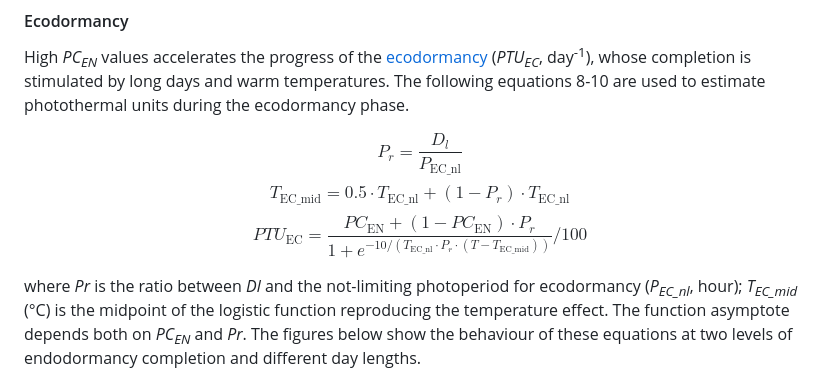
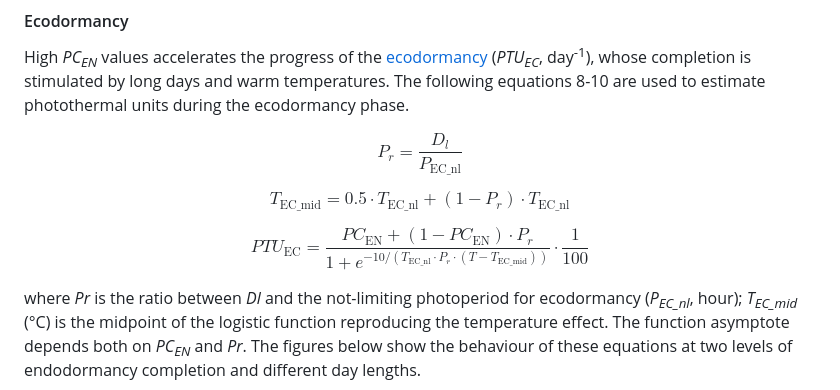
Before and after one commit to GeoModelLab/SWELL, a Markdown page: README.md, the part around one of its changes. Rendered like a GitHub page.

```diff
--- a/README.md
+++ b/README.md
@@ -154,13 +157,15 @@ The resulting function is displayed below.
 High _PC<sub>EN</sub>_ values accelerates the progress of the [ecodormancy](#ecodormancy) (_PTU<sub>EC_</sub>, day<sup>-1</sup>), whose completion is stimulated by long days and warm temperatures. The following equations 8-10 are used to estimate photothermal units during the ecodormancy phase.
 
 $$
-P_r = \frac{D_l}{P_{\text{EC\_nl}}}\tag{9}
+P_r = \frac{D_l}{P_{\text{EC\_nl}}} \tag{9}
 $$
+
 $$
-T_{\text{EC\_mid}} = 0.5 \cdot T_{\text{EC\_nl}} + (1 - P_r) \cdot T_{\text{EC\_nl}}\tag{10}
+T_{\text{EC\_mid}} = 0.5 \cdot T_{\text{EC\_nl}} + (1 - P_r) \cdot T_{\text{EC\_nl}} \tag{10}
 $$
+
 $$
-PTU_{\text{EC}} = \frac{PC_{\text{EN}} + (1 - PC_{\text{EN}}) \cdot P_r}{1 + e^{-10/(T_{\text{EC\_nl}} \cdot P_r \cdot (T - T_{\text{EC\_mid}}))}} / 100\tag{11}
+PTU_{\text{EC}} = \frac{PC_{\text{EN}} + (1 - PC_{\text{EN}}) \cdot P_r}{1 + e^{-10/(T_{\text{EC\_nl}} \cdot P_r \cdot (T - T_{\text{EC\_mid}}))}} \cdot \frac{1}{100} \tag{11}
 $$
 
 where _Pr_ is the ratio between _Dl_ and the not-limiting photoperiod for ecodormancy (_P<sub>EC\_nl</sub>_, hour); _T<sub>EC\_mid</sub>_ (°C) is the midpoint of the logistic function reproducing the temperature effect. The function asymptote depends both on _PC<sub>EN</sub>_ and _Pr_. The figures below show the behaviour of these equations at two levels of endodormancy completion and different day lengths.
```
Also changed, not shown: other parts of README.md (+13 -10 lines).
